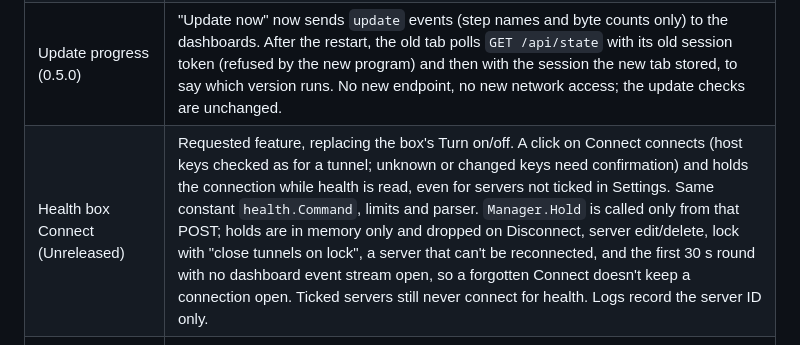
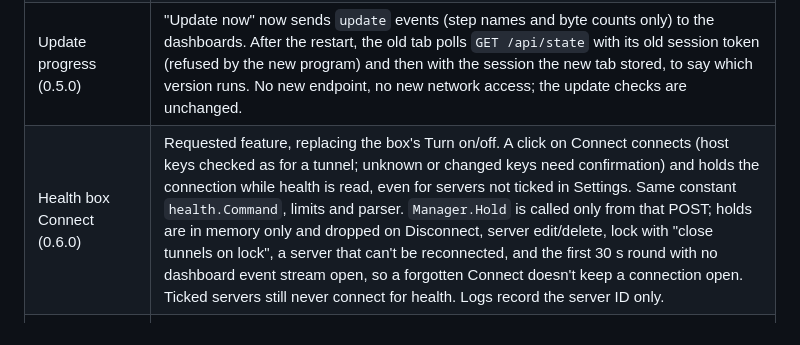
Before and after one commit to Aerobit/TunnelTab, a Markdown page: docs/SECURITY_REVIEW.md, the part around the change. Rendered like a GitHub page.

```diff
--- a/docs/SECURITY_REVIEW.md
+++ b/docs/SECURITY_REVIEW.md
@@ -61,7 +61,7 @@ fixed, and which risks are accepted. The threat model itself is in
 | Server health (0.4.0) | Requested feature, opt-in per server (stored in the vault, off by default). The only command TunnelTab runs on a server by itself: the constant `health.Command` (reads /proc, nproc, df; changes nothing). `Manager.RunIfConnected` only uses an existing connection (tested: no login happens), with a 10 s timeout and a 64 KiB output limit; `health.Parse` is strict (ranges checked, at most 5 disks, NaN/negative rejected) and fuzzed. Runs only while a dashboard event stream is open and the vault is unlocked; switching off drops the reading at once. Logs record the server ID and error kind only. |
 | Find services (0.5.0) | Requested feature. The second command TunnelTab can run on a server, the constant `discover.Command` (`ss`, `netstat`, `docker ps` with a fixed three-field format; changes nothing). Runs only from a user click plus a confirmation dialog; `Manager.Run` connects like Test connection, so unknown or changed host keys still need confirmation (tested: no login before). 20 s timeout, 256 KiB output limit. `discover.Parse` treats the output as hostile: addresses parsed with `net.ParseIP` (link-local and zoned ones refused), ports range-checked, port ranges capped at 16, at most 200 candidates, names reduced to printable characters (≤ 60), and every candidate is fuzz-checked to make a valid `model.Service`. Results are not stored; adding goes through `vault.Update` with the usual validation, all or nothing. The dashboard builds the table with text nodes only. Logs record the server ID and the number found. |
 | Update progress (0.5.0) | "Update now" now sends `update` events (step names and byte counts only) to the dashboards. After the restart, the old tab polls `GET /api/state` with its old session token (refused by the new program) and then with the session the new tab stored, to say which version runs. No new endpoint, no new network access; the update checks are unchanged. |
-| Health box Connect (Unreleased) | Requested feature, replacing the box's Turn on/off. A click on Connect connects (host keys checked as for a tunnel; unknown or changed keys need confirmation) and holds the connection while health is read, even for servers not ticked in Settings. Same constant `health.Command`, limits and parser. `Manager.Hold` is called only from that POST; holds are in memory only and dropped on Disconnect, server edit/delete, lock with "close tunnels on lock", a server that can't be reconnected, and the first 30 s round with no dashboard event stream open, so a forgotten Connect doesn't keep a connection open. Ticked servers still never connect for health. Logs record the server ID only. |
+| Health box Connect (0.6.0) | Requested feature, replacing the box's Turn on/off. A click on Connect connects (host keys checked as for a tunnel; unknown or changed keys need confirmation) and holds the connection while health is read, even for servers not ticked in Settings. Same constant `health.Command`, limits and parser. `Manager.Hold` is called only from that POST; holds are in memory only and dropped on Disconnect, server edit/delete, lock with "close tunnels on lock", a server that can't be reconnected, and the first 30 s round with no dashboard event stream open, so a forgotten Connect doesn't keep a connection open. Ticked servers still never connect for health. Logs record the server ID only. |
 | Traffic counters, ping, server notes (0.4.0) | Ping reuses the existing keep-alive; traffic is counted in memory as bytes pass through each tunnel; notes are a new vault field (validated, ≤ 10 000 characters). Nothing new is sent to servers or written outside the vault. |
 | Locking detaches and blanks terminal pages instead of closing the shells | Closing killed running work (e.g. a `docker pull`) found in manual testing. Pages still can't read or type while locked, and re-attaching needs the vault unlocked; a session whose tab is closed ends about 10 s later. |
 
```
Also changed, not shown: CHANGELOG.md (+4 -1 lines).
